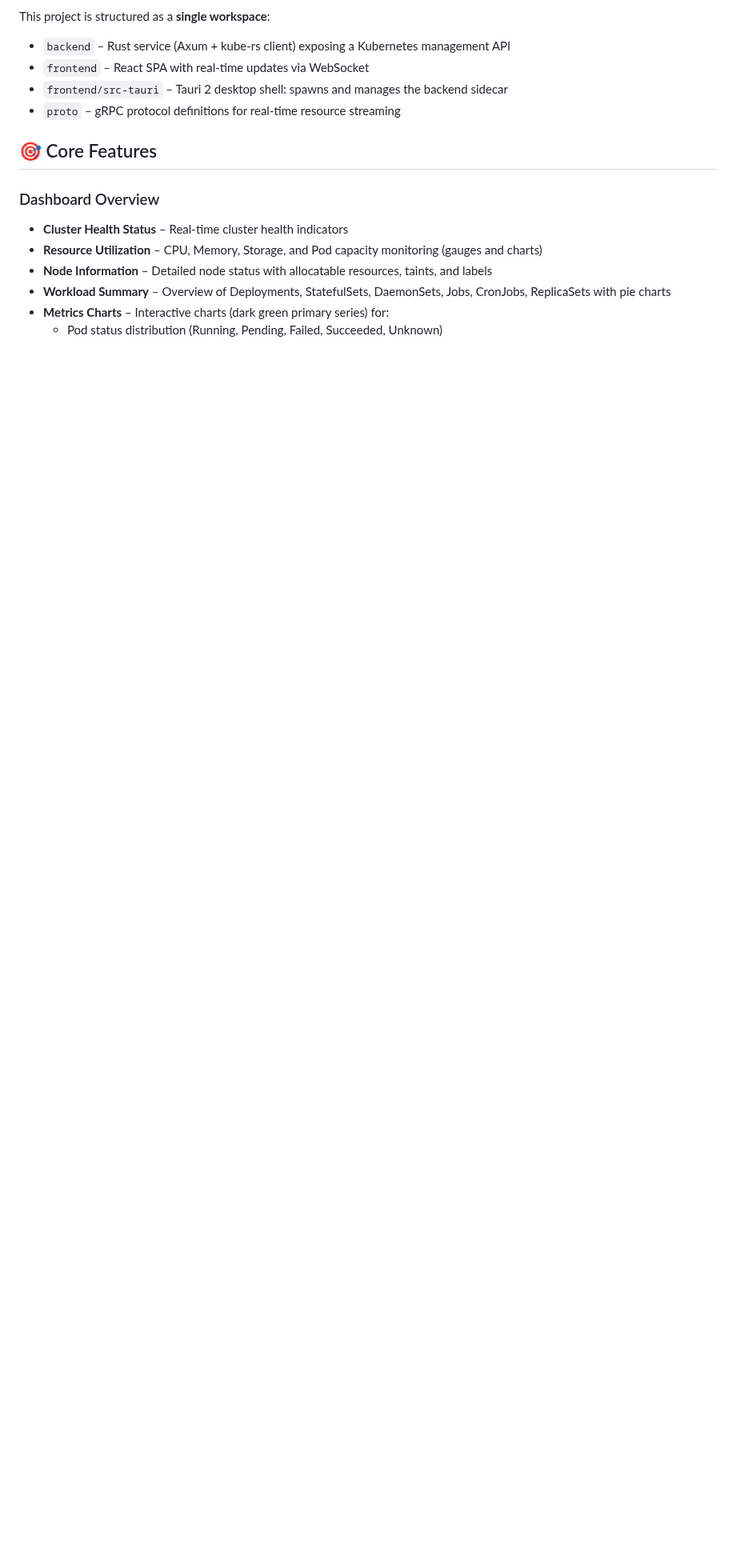
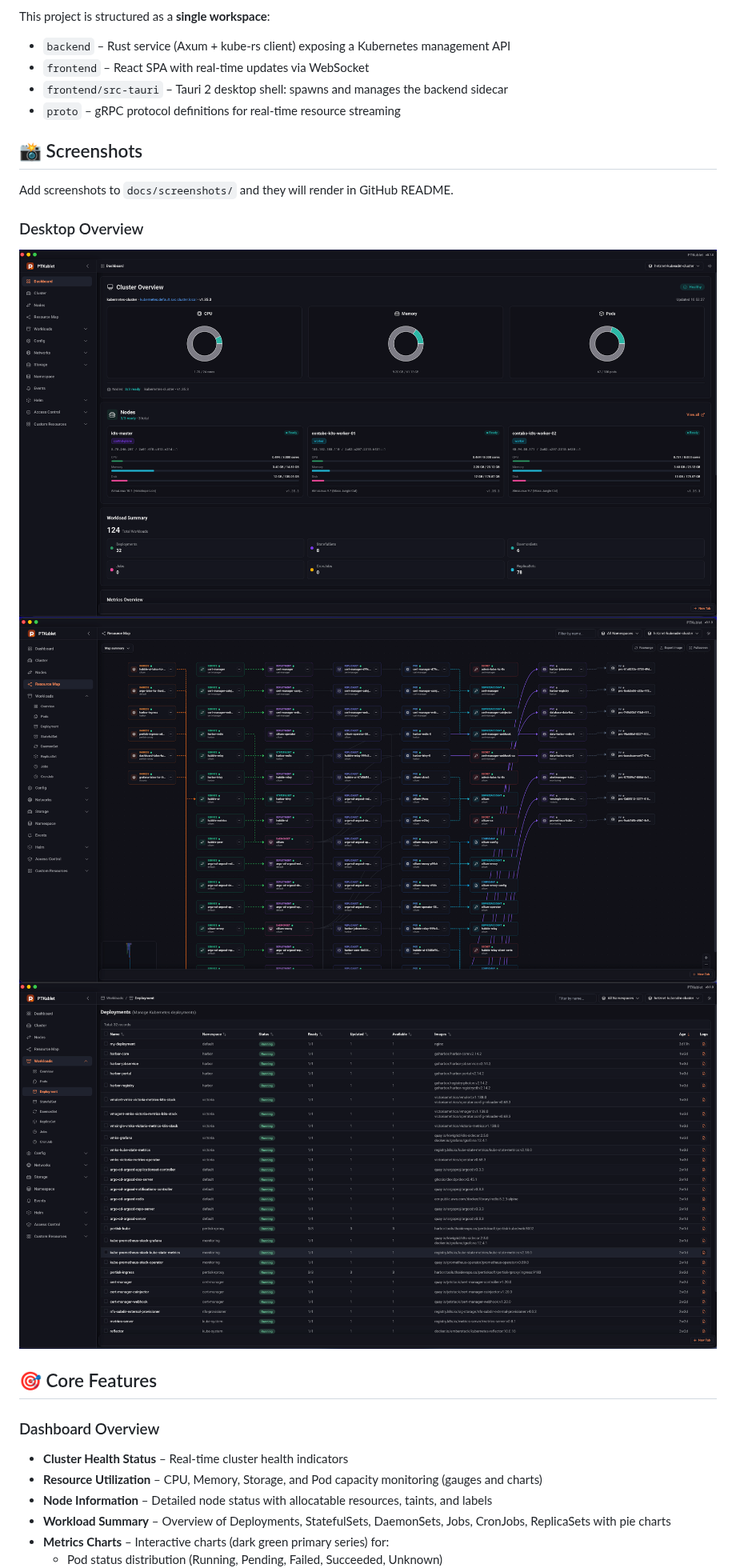
Before and after one commit to pertisktech/pertisk-kube-app, a Markdown page: README.md, the part around the change. Shown at 80% size. GitHub-like rendering; pictures changed too: docs/screenshots/dashboard.png (added), docs/screenshots/deployments.png (added), docs/screenshots/resource-map.png (added); blank space fills up the shorter version.

```diff
--- a/README.md
+++ b/README.md
@@ -9,6 +9,15 @@ This project is structured as a **single workspace**:
 - `frontend/src-tauri` – Tauri 2 desktop shell: spawns and manages the backend sidecar
 - `proto` – gRPC protocol definitions for real-time resource streaming
 
+## 📸 Screenshots
+
+Add screenshots to `docs/screenshots/` and they will render in GitHub README.
+
+### Desktop Overview
+
+![Dashboard](docs/screenshots/dashboard.png)
+![Resource Map](docs/screenshots/resource-map.png)
+![Deployments](docs/screenshots/deployments.png)
 
 ## 🎯 Core Features
 
```
Also changed, not shown: docs/screenshots/README.md (added, +15 -0 lines).
